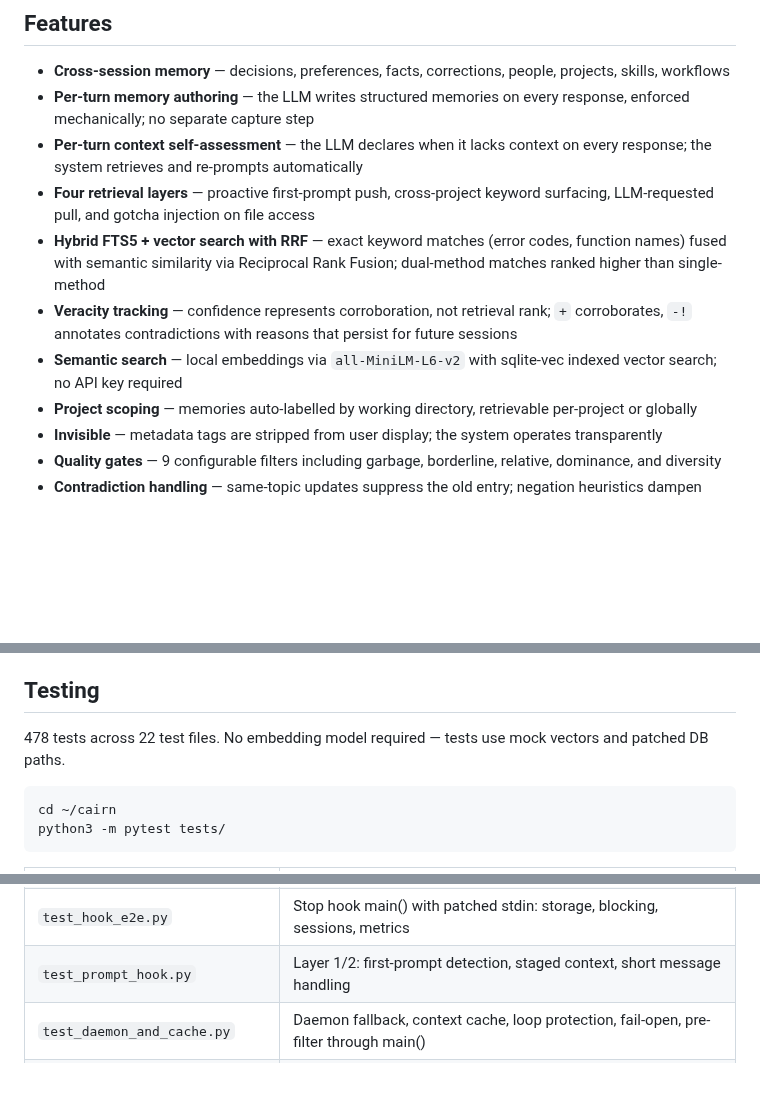
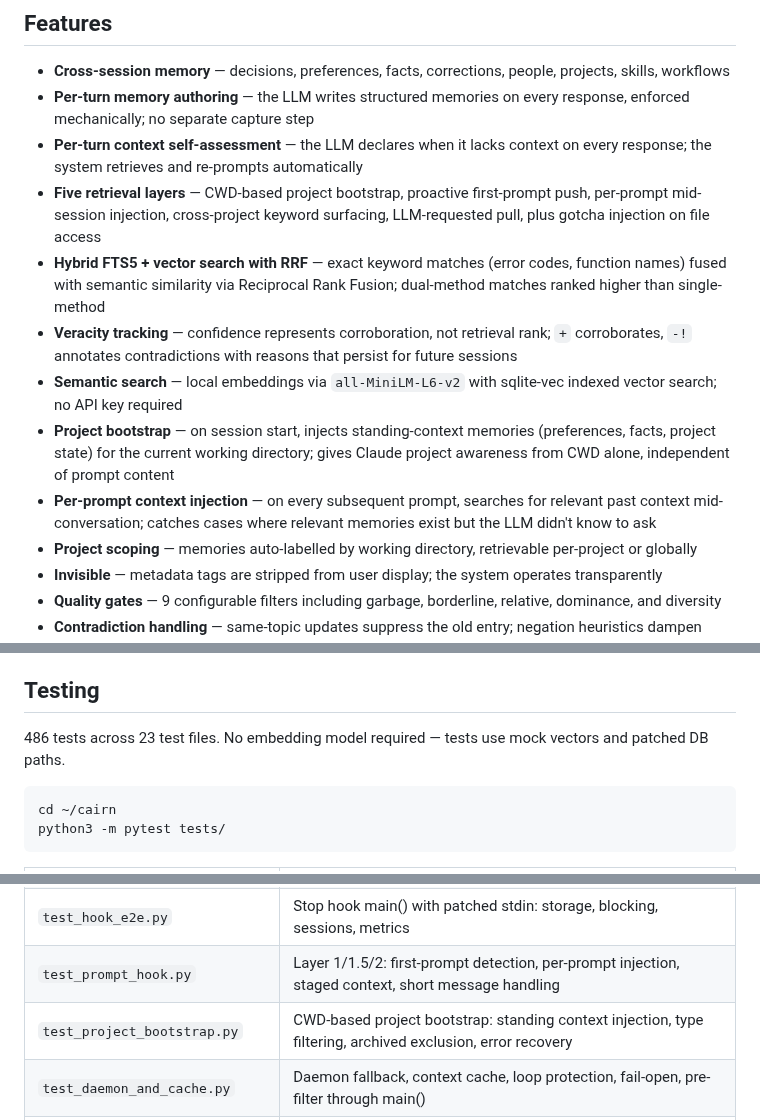
Before and after one commit to jimovonz/cairn, a Markdown page: README.md, 3 parts joined by grey strips. GitHub-like rendering; blank space fills up the shorter version.

````diff
--- a/README.md
+++ b/README.md
@@ -83,10 +83,12 @@ The user never asked Claude to remember the bird. Never asked it to look anythin
 - **Cross-session memory** — decisions, preferences, facts, corrections, people, projects, skills, workflows
 - **Per-turn memory authoring** — the LLM writes structured memories on every response, enforced mechanically; no separate capture step
 - **Per-turn context self-assessment** — the LLM declares when it lacks context on every response; the system retrieves and re-prompts automatically
-- **Four retrieval layers** — proactive first-prompt push, cross-project keyword surfacing, LLM-requested pull, and gotcha injection on file access
+- **Five retrieval layers** — CWD-based project bootstrap, proactive first-prompt push, per-prompt mid-session injection, cross-project keyword surfacing, LLM-requested pull, plus gotcha injection on file access
 - **Hybrid FTS5 + vector search with RRF** — exact keyword matches (error codes, function names) fused with semantic similarity via Reciprocal Rank Fusion; dual-method matches ranked higher than single-method
 - **Veracity tracking** — confidence represents corroboration, not retrieval rank; `+` corroborates, `-!` annotates contradictions with reasons that persist for future sessions
 - **Semantic search** — local embeddings via `all-MiniLM-L6-v2` with sqlite-vec indexed vector search; no API key required
+- **Project bootstrap** — on session start, injects standing-context memories (preferences, facts, project state) for the current working directory; gives Claude project awareness from CWD alone, independent of prompt content
+- **Per-prompt context injection** — on every subsequent prompt, searches for relevant past context mid-conversation; catches cases where relevant memories exist but the LLM didn't know to ask
 - **Project scoping** — memories auto-labelled by working directory, retrievable per-project or globally
 - **Invisible** — metadata tags are stripped from user display; the system operates transparently
 - **Quality gates** — 9 configurable filters including garbage, borderline, relative, dominance, and diversity
@@ -312,7 +314,7 @@ See [CONTRIBUTING.md](CONTRIBUTING.md). Bug fixes, retrieval improvements, test
 
 ## Testing
 
-478 tests across 22 test files. No embedding model required — tests use mock vectors and patched DB paths.
+486 tests across 23 test files. No embedding model required — tests use mock vectors and patched DB paths.
 
 ```bash
 cd ~/cairn
@@ -326,7 +328,8 @@ python3 -m pytest tests/
 | `test_gates.py` | Quality gates through find_similar, garbage/diversity filtering, boundary conditions |
 | `test_integration.py` | Full pipeline with in-memory DB: insert → dedup → retrieve → gate |
 | `test_hook_e2e.py` | Stop hook main() with patched stdin: storage, blocking, sessions, metrics |
-| `test_prompt_hook.py` | Layer 1/2: first-prompt detection, staged context, short message handling |
+| `test_prompt_hook.py` | Layer 1/1.5/2: first-prompt detection, per-prompt injection, staged context, short message handling |
+| `test_project_bootstrap.py` | CWD-based project bootstrap: standing context injection, type filtering, archived exclusion, error recovery |
 | `test_daemon_and_cache.py` | Daemon fallback, context cache, loop protection, fail-open, pre-filter through main() |
 | `test_query_cli.py` | CLI commands: search, stats, review, delete, history, compact, projects |
 | `test_query.py` | Query functions: search, semantic, context recovery, backfill, stats |
````
Also changed, not shown: ARCHITECTURE.md (+56 -17 lines).
